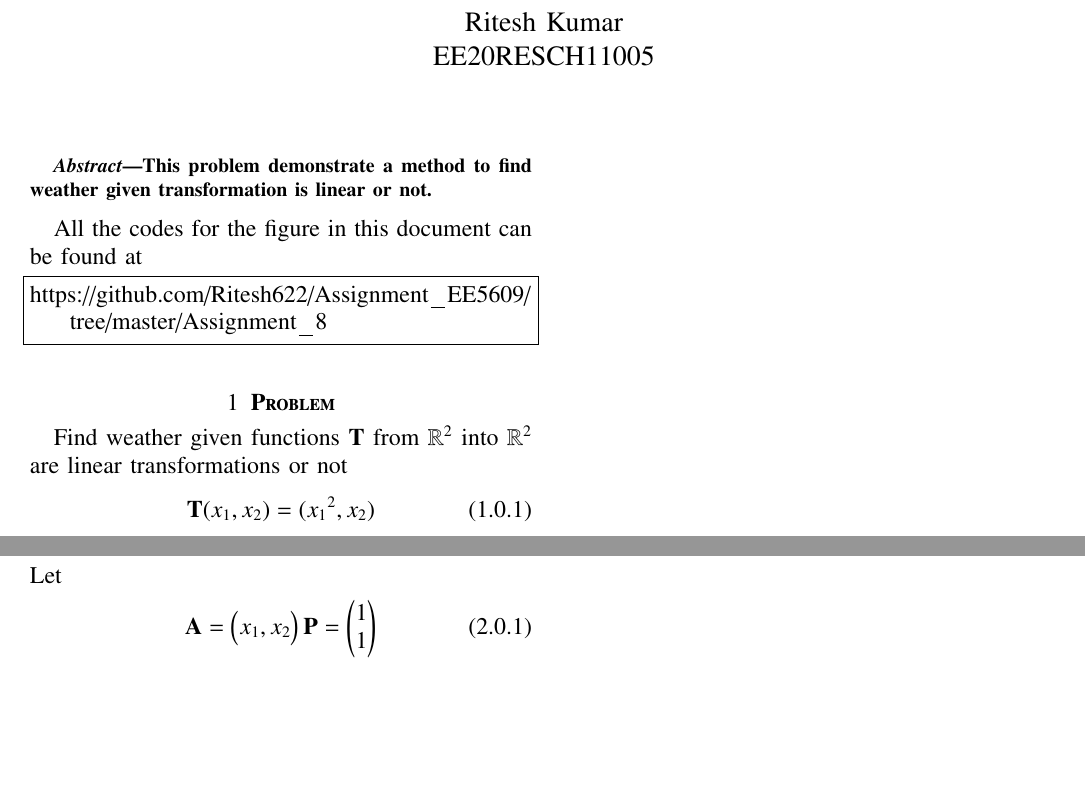
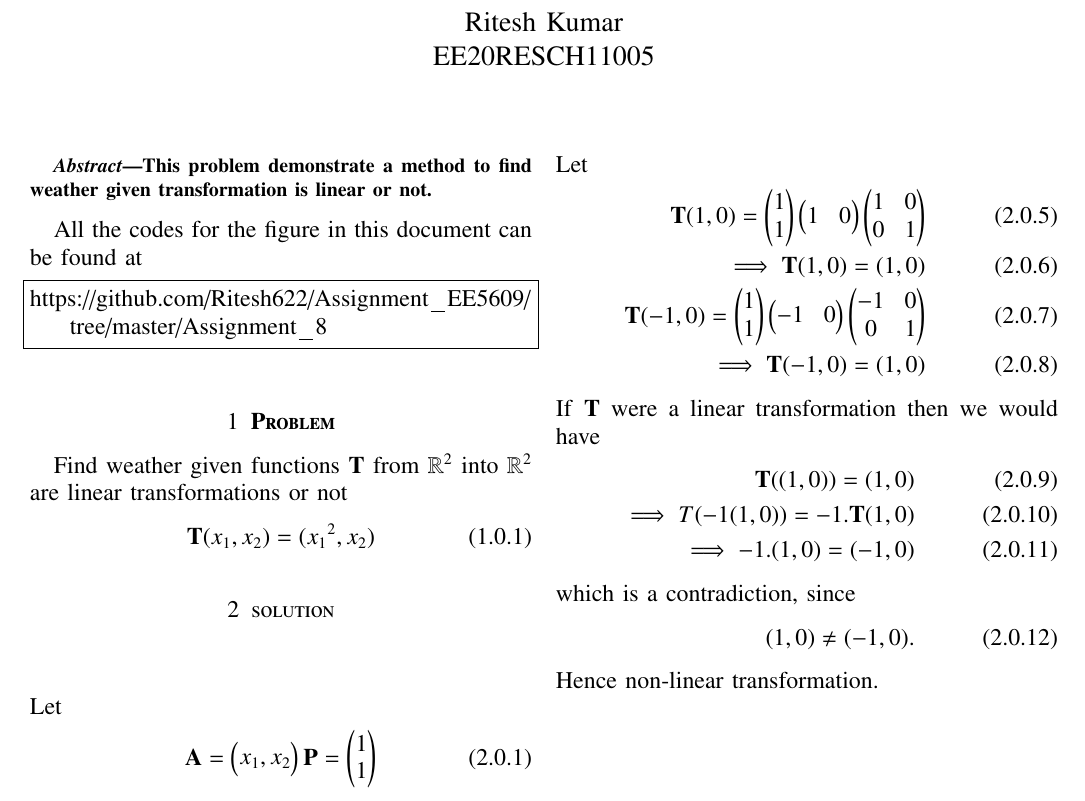
Before and after one commit to Ritesh622/Assignment, a LaTeX problem sheet (Assignment_8/Assignment 8.tex): two parts of the page before the commit and part of the page after it, the two joined at a grey line, cut so that both start at the same text, the shorter picture padded with empty space. Compiled offline with pdfLaTeX.

Commit message:
Add files via upload

```diff
--- a/Assignment_8/Assignment 8.tex
+++ b/Assignment_8/Assignment 8.tex
@@ -186 +186,15 @@ We can observe that matrix $\vec{Q}$ is not a fixed matrix. Hence we can conclud
+ \intertext{Let}
+ \textbf{T} (1,0) =  \myvec{1\\1}\myvec{1 & 0}\myvec{1 & 0 \\ 0 &1}\\
+ \implies \textbf{T}(1,0) = (1,0) \\
+  \textbf{T} (-1,0) =  \myvec{1\\1}\myvec{-1 & 0}\myvec{-1 & 0 \\ 0 &1}\\
+ \implies \textbf{T}(-1,0) = (1,0)
+ \end{align}
+  If \textbf{T} were a linear transformation then we would have
+ \begin{align}
+    \textbf{T}((1, 0)) = (1,0)\\
+  \implies T( -1(1, 0))  = -1. \textbf{T}(1,0)\\
+   \implies -1.(1, 0) = (-1, 0) \\
+  \intertext{which is a contradiction, since}(1, 0) \neq (-1, 0).
+\end{align}
+  Hence non-linear transformation.
 \end{document}
```
Also changed, not shown: Assignment_8/Assignment 8.pdf, Assignment_8/Assignment 8.tex (4 more changed lines).
